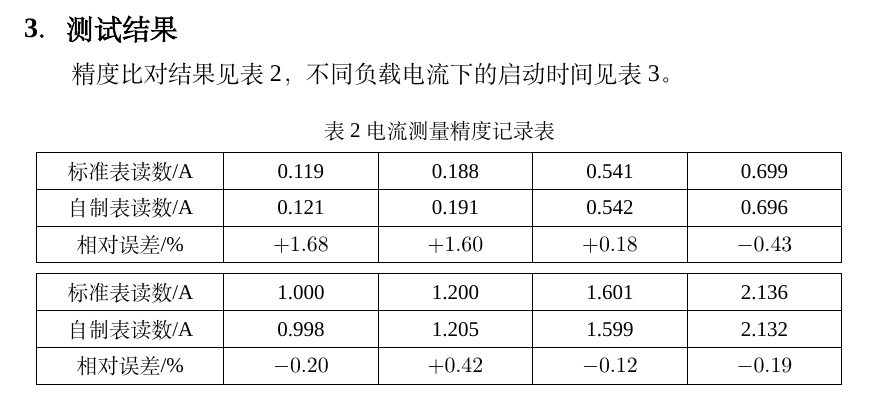
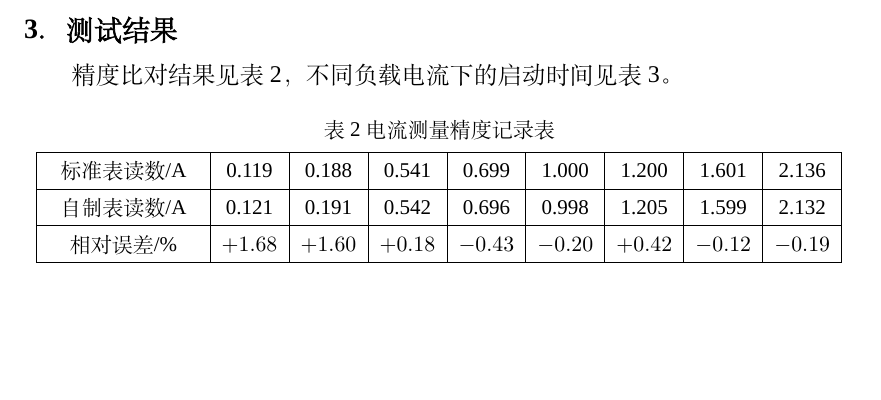
Before and after one commit to one-night-standby/passive-ac-ammeter-and-wireless-reader, a LaTeX document (docs/report.tex): part of page 7 of 9, cut so that both start at the same text, the shorter picture padded with empty space. Compiled offline with XeLaTeX; a missing font is replaced by an installed copy or a similar font.

Commit message:
合并表2测量数据

```diff
--- a/docs/report.tex
+++ b/docs/report.tex
@@ -628,22 +628,13 @@ Android 读表器基本模式一对一手动读取；自动模式一键启动，
 \caption{电流测量精度记录表}
 \label{tab:accuracy}
 \wuhao
-\setlength{\tabcolsep}{4pt}
+\setlength{\tabcolsep}{2pt}
 \renewcommand{\arraystretch}{1.20}
-\begin{tabularx}{0.97\textwidth}{|>{\centering\arraybackslash}p{30mm}|*{4}{>{\centering\arraybackslash}X|}}
+\begin{tabularx}{0.97\textwidth}{|>{\centering\arraybackslash}p{29mm}|*{8}{>{\centering\arraybackslash}X|}}
 \hline
-标准表读数/A & 0.119 & 0.188 & 0.541 & 0.699\\ \hline
-自制表读数/A & 0.121 & 0.191 & 0.542 & 0.696\\ \hline
-相对误差/\% & $+1.68$ & $+1.60$ & $+0.18$ & $-0.43$\\ \hline
-\end{tabularx}
-
-\vspace{4pt}
-
-\begin{tabularx}{0.97\textwidth}{|>{\centering\arraybackslash}p{30mm}|*{4}{>{\centering\arraybackslash}X|}}
-\hline
-标准表读数/A & 1.000 & 1.200 & 1.601 & 2.136\\ \hline
-自制表读数/A & 0.998 & 1.205 & 1.599 & 2.132\\ \hline
-相对误差/\% & $-0.20$ & $+0.42$ & $-0.12$ & $-0.19$\\ \hline
+标准表读数/A & 0.119 & 0.188 & 0.541 & 0.699 & 1.000 & 1.200 & 1.601 & 2.136\\ \hline
+自制表读数/A & 0.121 & 0.191 & 0.542 & 0.696 & 0.998 & 1.205 & 1.599 & 2.132\\ \hline
+相对误差/\% & $+1.68$ & $+1.60$ & $+0.18$ & $-0.43$ & $-0.20$ & $+0.42$ & $-0.12$ & $-0.19$\\ \hline
 \end{tabularx}
 \end{table}
 
```
Also changed, not shown: output/pdf/ZJA012_无源交流电流表及无线读表器_B题_竞赛规范版.pdf.
